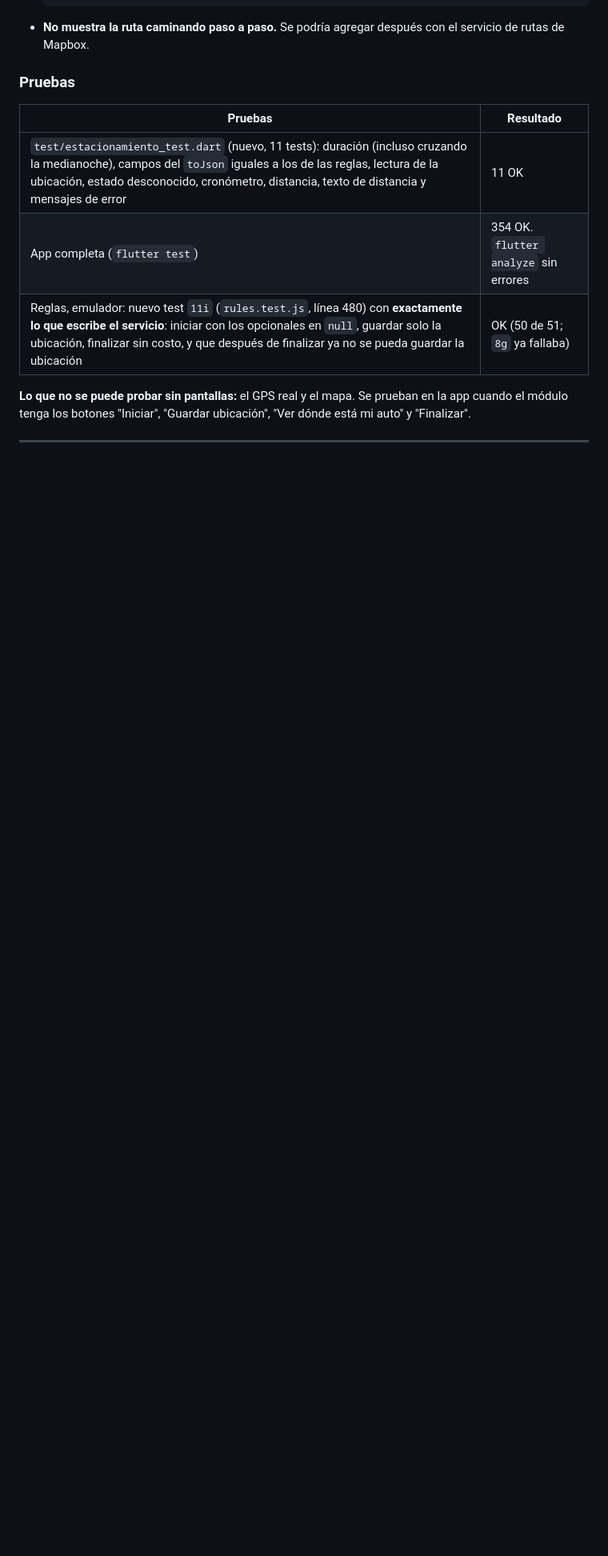
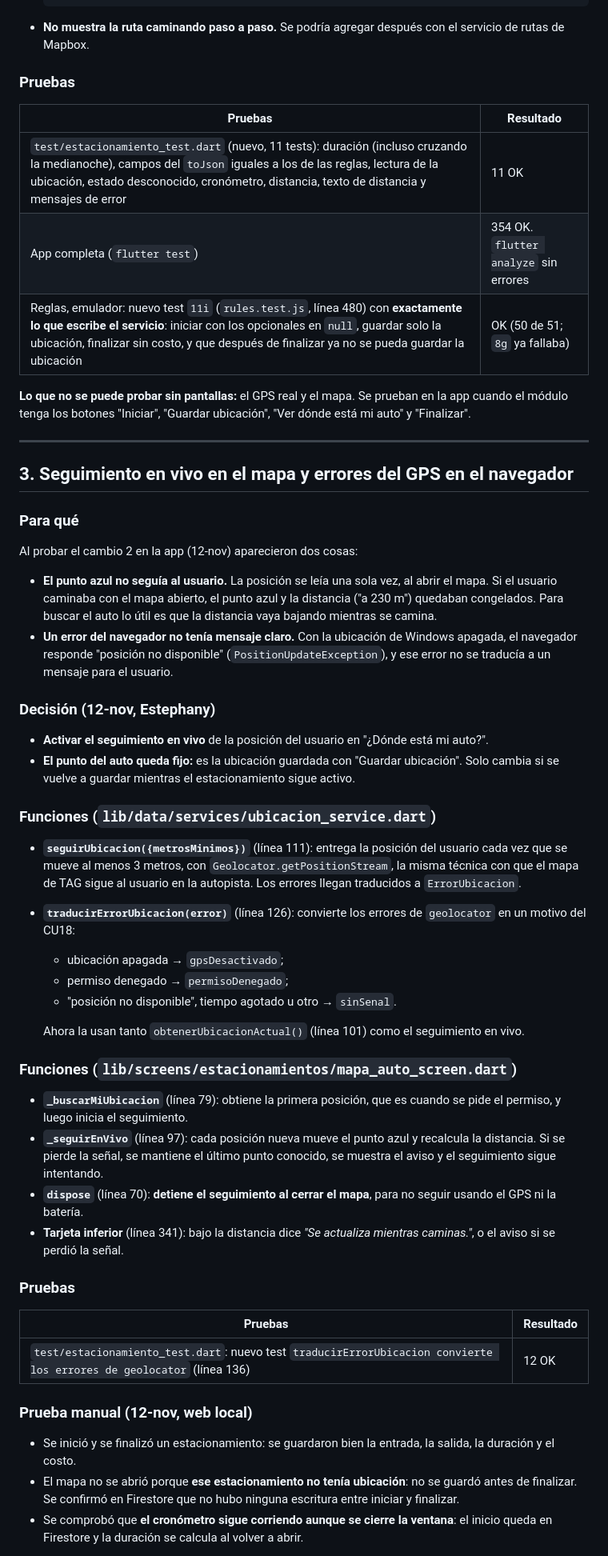
Before and after one commit to JazminHerrera2/CAPSTOM_EC_DM_AC, a Markdown page: CAMBIOS_ESTACIONAMIENTOS.md, the part around one of its changes. Shown at 80% size. GitHub-like rendering; blank space fills up the shorter version.

Commit message:
docs: seguimiento en vivo, prueba manual y tope de duracion en el registro de Estacionamientos

```diff
--- a/CAMBIOS_ESTACIONAMIENTOS.md
+++ b/CAMBIOS_ESTACIONAMIENTOS.md
@@ -196,3 +198,39 @@ firebase emulators:exec --only firestore --project demo-tag-ok --config firebase
 
 ---
 
+## 3. Seguimiento en vivo en el mapa y errores del GPS en el navegador
+
+### Para qué
+Al probar el cambio 2 en la app (12-nov) aparecieron dos cosas:
+- **El punto azul no seguía al usuario.** La posición se leía una sola vez, al abrir el mapa. Si el usuario caminaba con el mapa abierto, el punto azul y la distancia ("a 230 m") quedaban congelados. Para buscar el auto lo útil es que la distancia vaya bajando mientras se camina.
+- **Un error del navegador no tenía mensaje claro.** Con la ubicación de Windows apagada, el navegador responde "posición no disponible" (`PositionUpdateException`), y ese error no se traducía a un mensaje para el usuario.
+
+### Decisión (12-nov, Estephany)
+- **Activar el seguimiento en vivo** de la posición del usuario en "¿Dónde está mi auto?".
+- **El punto del auto queda fijo:** es la ubicación guardada con "Guardar ubicación". Solo cambia si se vuelve a guardar mientras el estacionamiento sigue activo.
+
+### Funciones (`lib/data/services/ubicacion_service.dart`)
+- **`seguirUbicacion({metrosMinimos})`** (línea 111): entrega la posición del usuario cada vez que se mueve al menos 3 metros, con `Geolocator.getPositionStream`, la misma técnica con que el mapa de TAG sigue al usuario en la autopista. Los errores llegan traducidos a `ErrorUbicacion`.
+- **`traducirErrorUbicacion(error)`** (línea 126): convierte los errores de `geolocator` en un motivo del CU18:
+  - ubicación apagada → `gpsDesactivado`;
+  - permiso denegado → `permisoDenegado`;
+  - "posición no disponible", tiempo agotado u otro → `sinSenal`.
+
+  Ahora la usan tanto `obtenerUbicacionActual()` (línea 101) como el seguimiento en vivo.
+
+### Funciones (`lib/screens/estacionamientos/mapa_auto_screen.dart`)
+- **`_buscarMiUbicacion`** (línea 79): obtiene la primera posición, que es cuando se pide el permiso, y luego inicia el seguimiento.
+- **`_seguirEnVivo`** (línea 97): cada posición nueva mueve el punto azul y recalcula la distancia. Si se pierde la señal, se mantiene el último punto conocido, se muestra el aviso y el seguimiento sigue intentando.
+- **`dispose`** (línea 70): **detiene el seguimiento al cerrar el mapa**, para no seguir usando el GPS ni la batería.
+- **Tarjeta inferior** (línea 341): bajo la distancia dice *"Se actualiza mientras caminas."*, o el aviso si se perdió la señal.
+
+### Pruebas
+| Pruebas | Resultado |
+|---|---|
+| `test/estacionamiento_test.dart`: nuevo test `traducirErrorUbicacion convierte los errores de geolocator` (línea 136) | 12 OK |
+
+### Prueba manual (12-nov, web local)
+- Se inició y se finalizó un estacionamiento: se guardaron bien la entrada, la salida, la duración y el costo.
+- El mapa no se abrió porque **ese estacionamiento no tenía ubicación**: no se guardó antes de finalizar. Se confirmó en Firestore que no hubo ninguna escritura entre iniciar y finalizar.
+- Se comprobó que **el cronómetro sigue corriendo aunque se cierre la ventana**: el inicio queda en Firestore y la duración se calcula al volver a abrir.
+
```
Also changed, not shown: other parts of CAMBIOS_ESTACIONAMIENTOS.md (+32 -1 lines).
